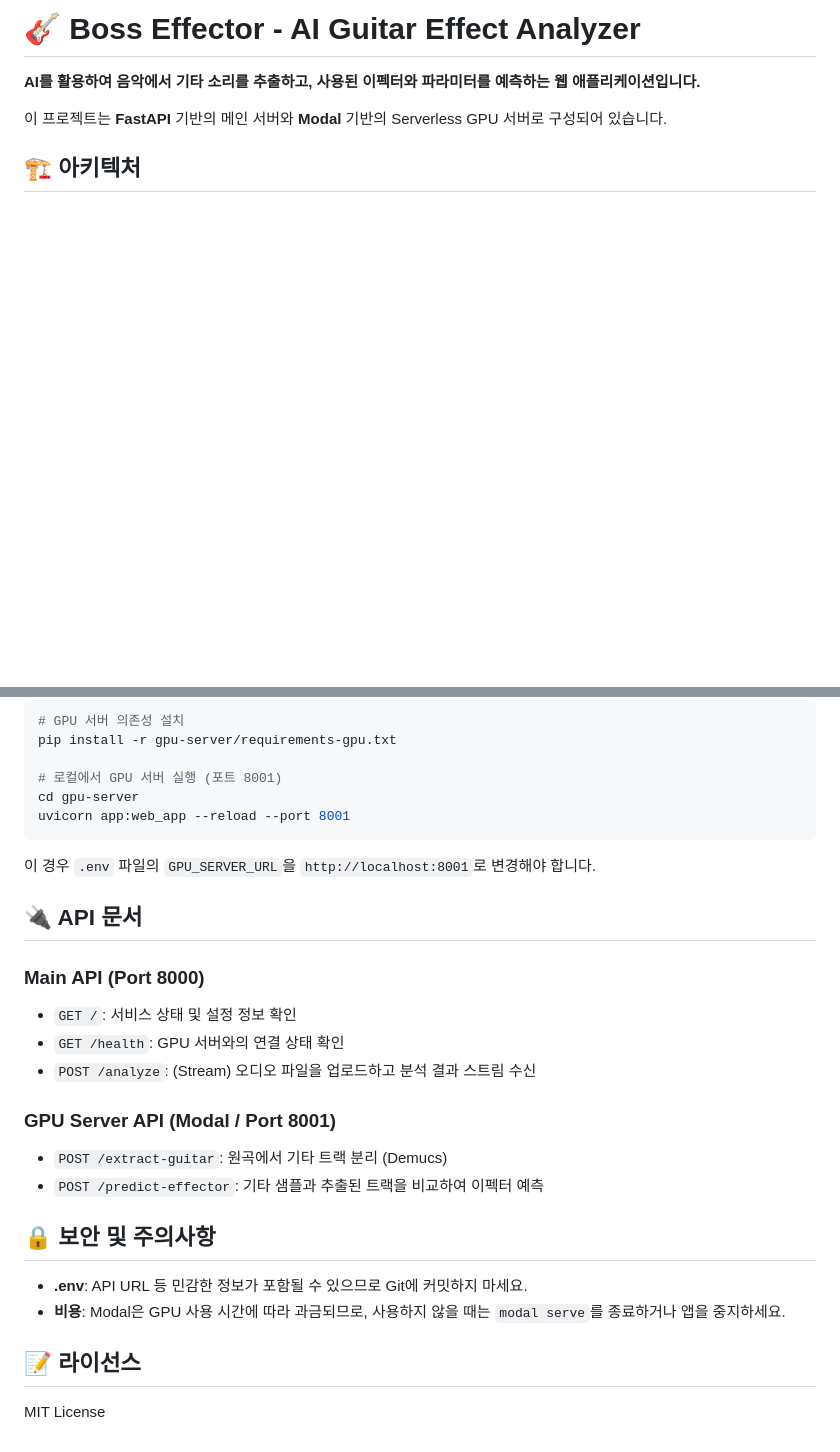
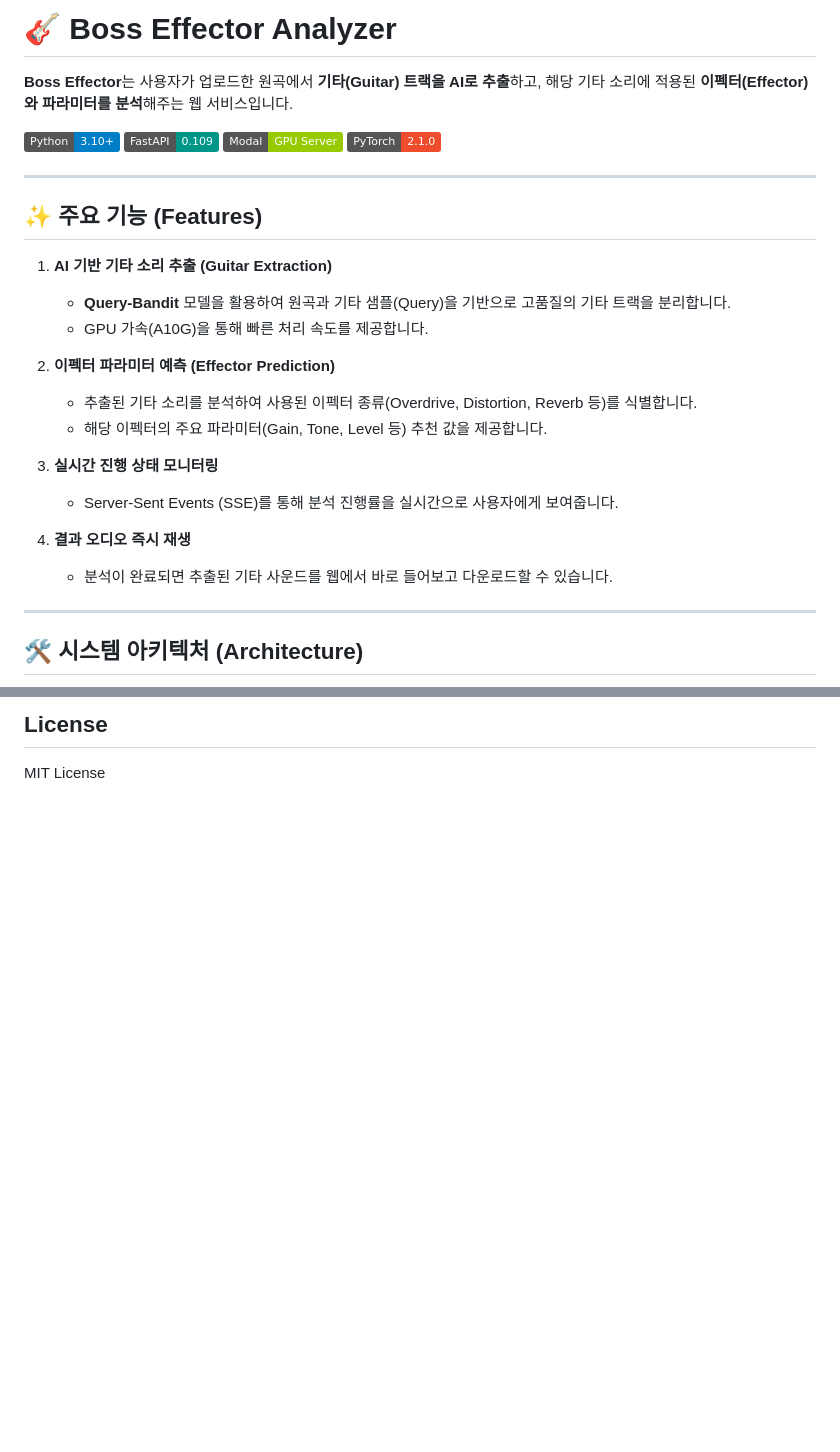
Before and after one commit to JNU-econovation/boss-effector, a Markdown page: README.md, 2 parts joined by grey strips. Drawn GitHub-style; badges without logos; blank space fills up the shorter version.

````diff
--- a/README.md
+++ b/README.md
@@ -1,10 +1,33 @@
-# 🎸 Boss Effector - AI Guitar Effect Analyzer
+# 🎸 Boss Effector Analyzer
 
-**AI를 활용하여 음악에서 기타 소리를 추출하고, 사용된 이펙터와 파라미터를 예측하는 웹 애플리케이션입니다.**
+**Boss Effector**는 사용자가 업로드한 원곡에서 **기타(Guitar) 트랙을 AI로 추출**하고, 해당 기타 소리에 적용된 **이펙터(Effector)와 파라미터를 분석**해주는 웹 서비스입니다.
 
-이 프로젝트는 **FastAPI** 기반의 메인 서버와 **Modal** 기반의 Serverless GPU 서버로 구성되어 있습니다.
+![Python](https://img.shields.io/badge/Python-3.10+-blue?logo=python&logoColor=white)
+![FastAPI](https://img.shields.io/badge/FastAPI-0.109-009688?logo=fastapi&logoColor=white)
+![Modal](https://img.shields.io/badge/Modal-GPU_Server-green?logo=modal&logoColor=white)
+![PyTorch](https://img.shields.io/badge/PyTorch-2.1.0-EE4C2C?logo=pytorch&logoColor=white)
 
-## 🏗️ 아키텍처
+---
+
+## ✨ 주요 기능 (Features)
+
+1.  **AI 기반 기타 소리 추출 (Guitar Extraction)**
+    *   **Query-Bandit** 모델을 활용하여 원곡과 기타 샘플(Query)을 기반으로 고품질의 기타 트랙을 분리합니다.
+    *   GPU 가속(A10G)을 통해 빠른 처리 속도를 제공합니다.
+
+2.  **이펙터 파라미터 예측 (Effector Prediction)**
+    *   추출된 기타 소리를 분석하여 사용된 이펙터 종류(Overdrive, Distortion, Reverb 등)를 식별합니다.
+    *   해당 이펙터의 주요 파라미터(Gain, Tone, Level 등) 추천 값을 제공합니다.
+
+3.  **실시간 진행 상태 모니터링**
+    *   Server-Sent Events (SSE)를 통해 분석 진행률을 실시간으로 사용자에게 보여줍니다.
+
+4.  **결과 오디오 즉시 재생**
+    *   분석이 완료되면 추출된 기타 사운드를 웹에서 바로 들어보고 다운로드할 수 있습니다.
+
+---
+
+## 🛠️ 시스템 아키텍처 (Architecture)
 
 ```mermaid
 graph TD
@@ -122,28 +172,3 @@ Modal을 사용하지 않고 로컬 GPU(CUDA)를 사용하여 테스트하려면
 
-```bash
-# GPU 서버 의존성 설치
-pip install -r gpu-server/requirements-gpu.txt
-
-# 로컬에서 GPU 서버 실행 (포트 8001)
-cd gpu-server
-uvicorn app:web_app --reload --port 8001
-```
-이 경우 `.env` 파일의 `GPU_SERVER_URL`을 `http://localhost:8001`로 변경해야 합니다.
-
-## 🔌 API 문서
-
-### Main API (Port 8000)
-- `GET /`: 서비스 상태 및 설정 정보 확인
-- `GET /health`: GPU 서버와의 연결 상태 확인
-- `POST /analyze`: (Stream) 오디오 파일을 업로드하고 분석 결과 스트림 수신
-
-### GPU Server API (Modal / Port 8001)
-- `POST /extract-guitar`: 원곡에서 기타 트랙 분리 (Demucs)
-- `POST /predict-effector`: 기타 샘플과 추출된 트랙을 비교하여 이펙터 예측
-
-## 🔒 보안 및 주의사항
-- **.env**: API URL 등 민감한 정보가 포함될 수 있으므로 Git에 커밋하지 마세요.
-- **비용**: Modal은 GPU 사용 시간에 따라 과금되므로, 사용하지 않을 때는 `modal serve`를 종료하거나 앱을 중지하세요.
-
-## 📝 라이선스
+## License
 MIT License
````
Also changed, not shown: other parts of README.md (+106 -79 lines).
